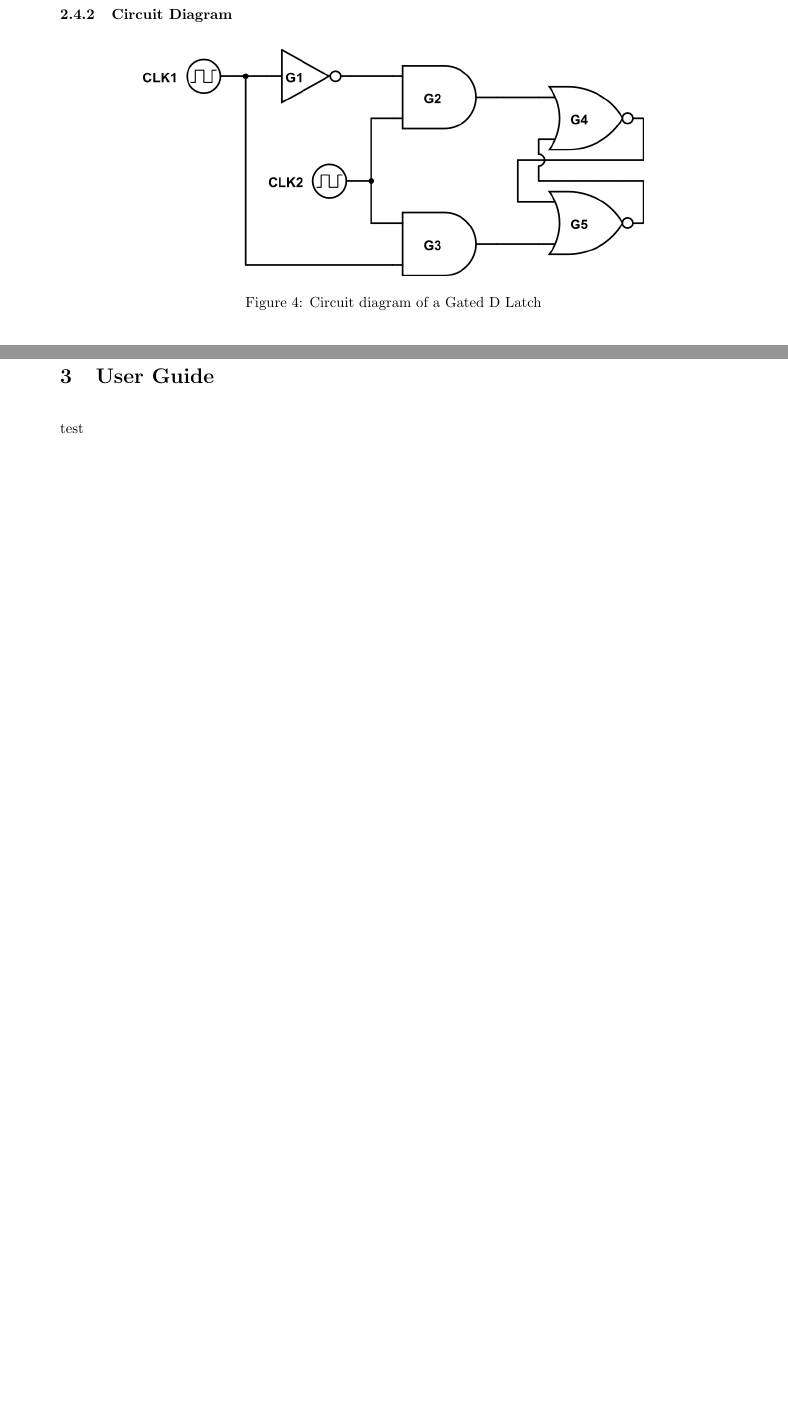
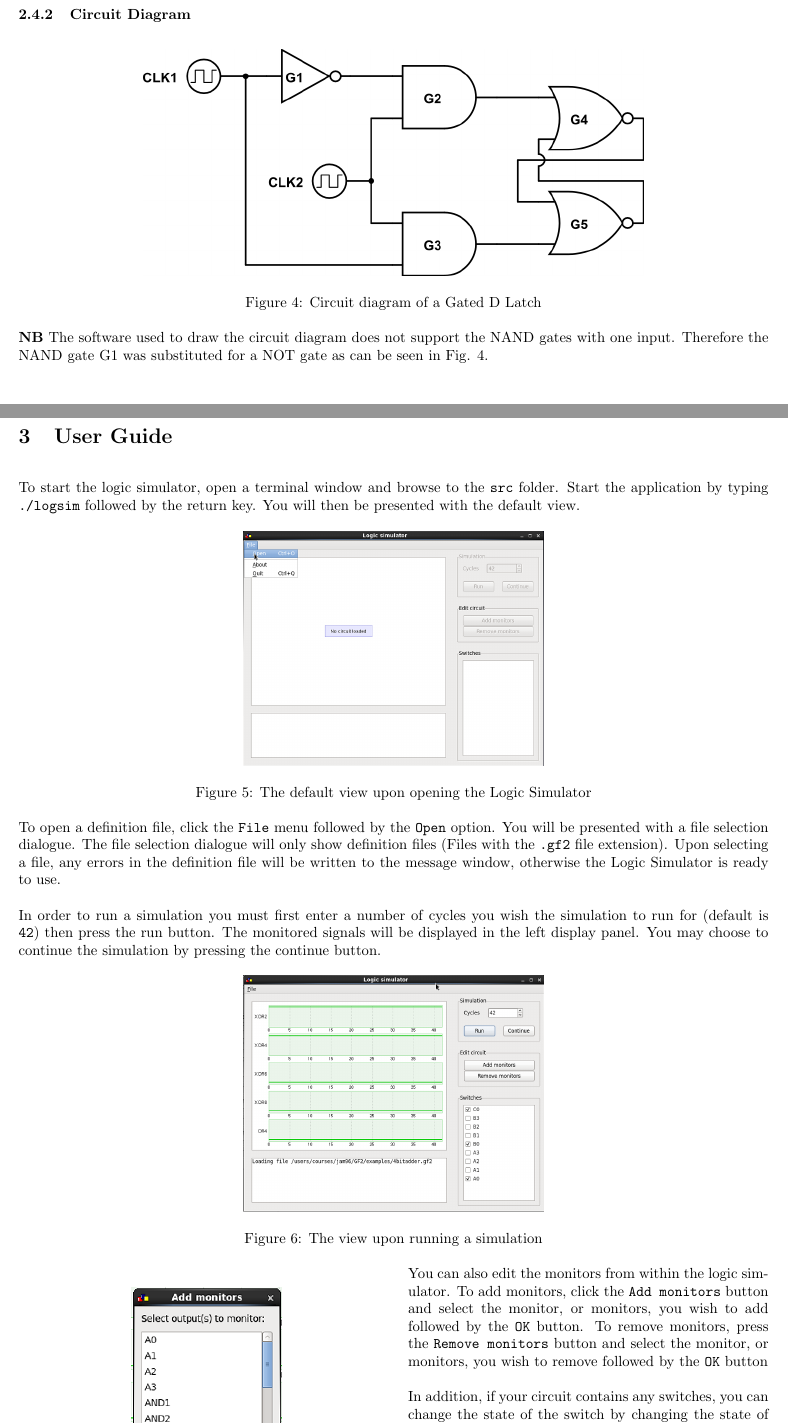
Before and after one commit to JamieMagee/GF2-Logic-Simulator, a LaTeX document (report2/jam96/report2.tex): two parts of pages 12 and 13 of 13 before the commit and two parts of pages 16 and 17 of 17 after it, joined at a grey line, cut so that both start at the same text, the shorter picture padded with empty space. The pictures show the PDF file report2/jam96/report2.pdf that the author committed with the source.

Commit message:
Updated report 2
Feel free to use images and code highlighting from this

```diff
--- a/report2/jam96/report2.tex
+++ b/report2/jam96/report2.tex
@@ -114,5 +117,7 @@
  \label{fig:example-sipo}
 \end{figure}
 
+\textbf{NB} The software used to draw the circuit diagram does not support the same style of D flip-flop used in the definition file, and Fig. \ref{fig:example-sipo} was the closest achievable.
+
 \subsection{Gated D Latch}
 \subsubsection{Definition File}
@@ -122,11 +127,44 @@
  \centering
  \includegraphics[width=12cm]{../../examples/gated-d-latch.png}
  \caption{Circuit diagram of a Gated D Latch}
- \label{fig:example-sipo}
+ \label{fig:example-dlatch}
 \end{figure}
+
+\textbf{NB} The software used to draw the circuit diagram does not support the NAND gates with one input. Therefore the NAND gate G1 was substituted for a NOT gate as can be seen in Fig. \ref{fig:example-dlatch}.
+
+\pagebreak
 
 \section{User Guide}
 
-test
+To start the logic simulator, open a terminal window and browse to the \texttt{src} folder. Start the application by typing \texttt{./logsim} followed by the return key. You will then be presented with the default view.
+
+\begin{figure}[h]
+ \centering
+ \includegraphics[width=.4\textwidth]{default}
+ \caption{The default view upon opening the Logic Simulator}
+ \label{fig:default}
+\end{figure}
+
+To open a definition file, click the \texttt{File} menu followed by the \texttt{Open} option. You will be presented with a file selection dialogue. The file selection dialogue will only show definition files (Files with the \texttt{.gf2} file extension). Upon selecting a file, any errors in the definition file will be written to the message window, otherwise the Logic Simulator is ready to use.
+
+In order to run a simulation you must first enter a number of cycles you wish the simulation to run for (default is \texttt{42}) then press the run button. The monitored signals will be displayed in the left display panel. You may choose to continue the simulation by pressing the continue button.
+
+\begin{figure}[h]
+ \centering
+ \includegraphics[width=.4\textwidth]{simulation}
+ \caption{The  view upon running a simulation}
+ \label{fig:default}
+\end{figure}
+
+\begin{wrapfigure}{l}{0.5\textwidth}
+  \begin{center}
+    \includegraphics[width=0.2\textwidth]{monitors}
+  \end{center}
+  \caption{Add monitors dialogue}
+\end{wrapfigure}
+
+You can also edit the monitors from within the logic simulator. To add monitors, click the \texttt{Add monitors} button and select the monitor, or monitors, you wish to add followed by the \texttt{OK} button. To remove monitors, press the \texttt{Remove monitors} button and select the monitor, or monitors, you wish to remove followed by the \texttt{OK} button
+
+In addition, if your circuit contains any  switches, you can change the state of the switch by changing the state of the check box beside its name.
 
 \end{document}
```
Also changed, not shown: report2/jam96/default.png (added), report2/jam96/monitors.png (added), report2/jam96/report2.pdf, report2/jam96/simulation.png (added), report2/jam96/report2.tex (17 more changed lines), 3 other files.
